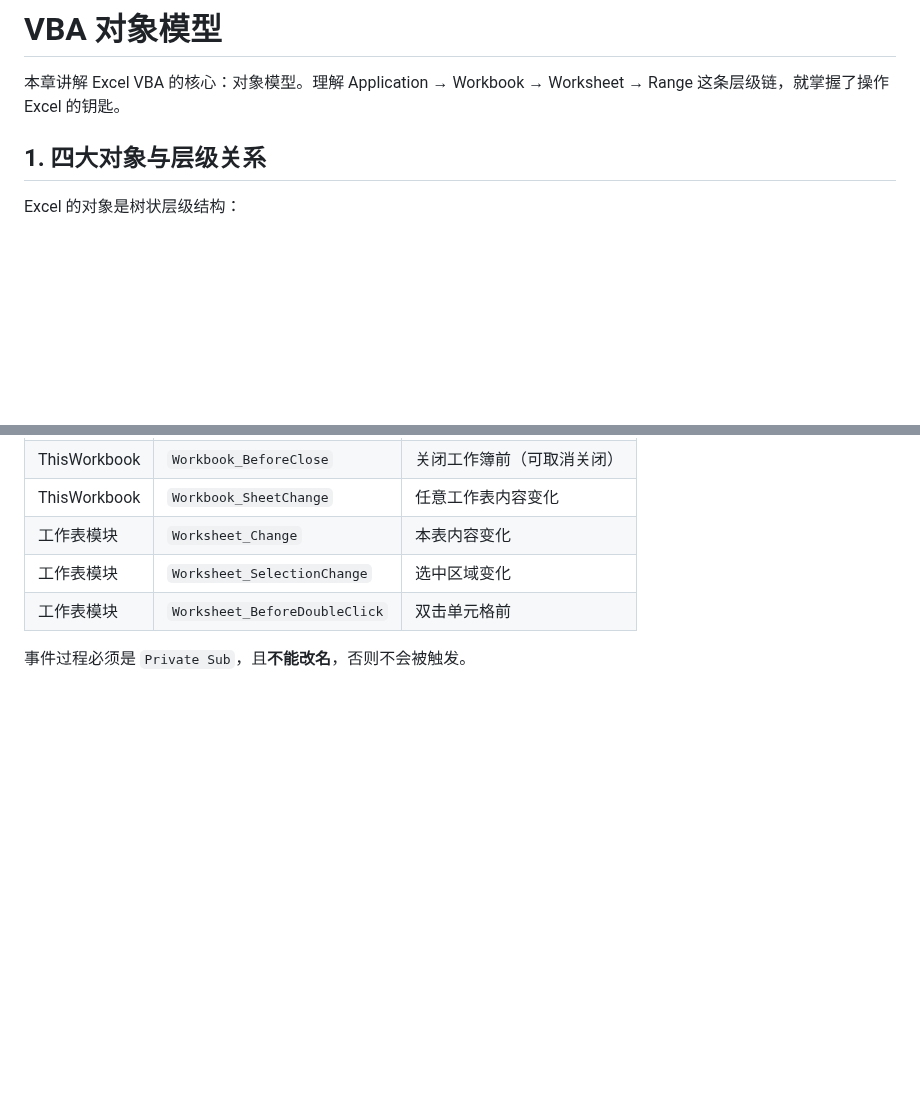
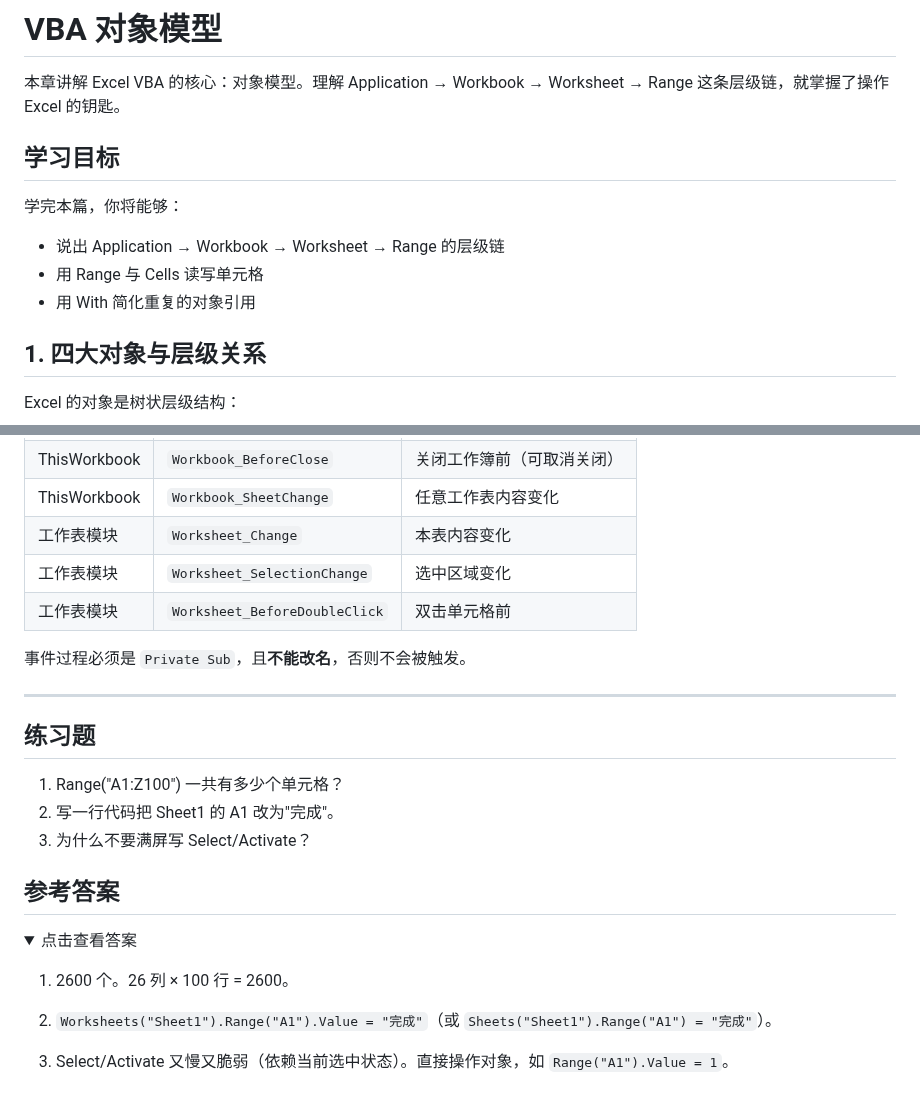
Before and after one commit to curzydj8/excel-tutorial, a Markdown page: docs/vba/02-objects.md, 2 parts joined by grey strips. GitHub-like rendering; folded sections open; blank space fills up the shorter version.

Commit message:
sync docs/vba/02-objects.md

```diff
--- a/docs/vba/02-objects.md
+++ b/docs/vba/02-objects.md
@@ -2,6 +2,13 @@
 
 本章讲解 Excel VBA 的核心：对象模型。理解 Application → Workbook → Worksheet → Range 这条层级链，就掌握了操作 Excel 的钥匙。
 
+
+## 学习目标
+
+学完本篇，你将能够：
+- 说出 Application → Workbook → Worksheet → Range 的层级链
+- 用 Range 与 Cells 读写单元格
+- 用 With 简化重复的对象引用
 ## 1. 四大对象与层级关系
 
 Excel 的对象是树状层级结构：
@@ -374,3 +381,24 @@ End Sub
 | 工作表模块 | `Worksheet_BeforeDoubleClick` | 双击单元格前 |
 
 事件过程必须是 `Private Sub`，且**不能改名**，否则不会被触发。
+
+---
+
+## 练习题
+
+1. Range("A1:Z100") 一共有多少个单元格？
+2. 写一行代码把 Sheet1 的 A1 改为"完成"。
+3. 为什么不要满屏写 Select/Activate？
+
+## 参考答案
+
+<details>
+<summary>点击查看答案</summary>
+
+1. 2600 个。26 列 × 100 行 = 2600。
+
+2. `Worksheets("Sheet1").Range("A1").Value = "完成"`（或 `Sheets("Sheet1").Range("A1") = "完成"`）。
+
+3. Select/Activate 又慢又脆弱（依赖当前选中状态）。直接操作对象，如 `Range("A1").Value = 1`。
+
+</details>
```
